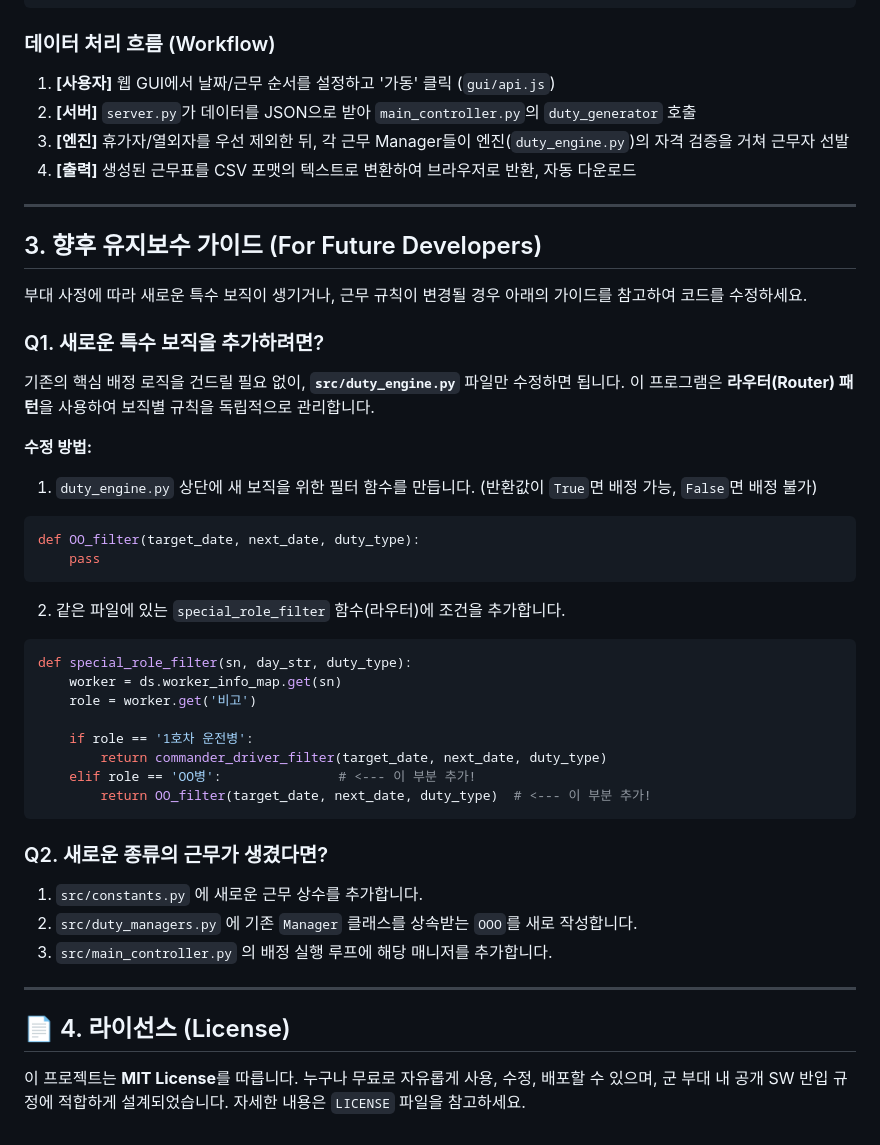
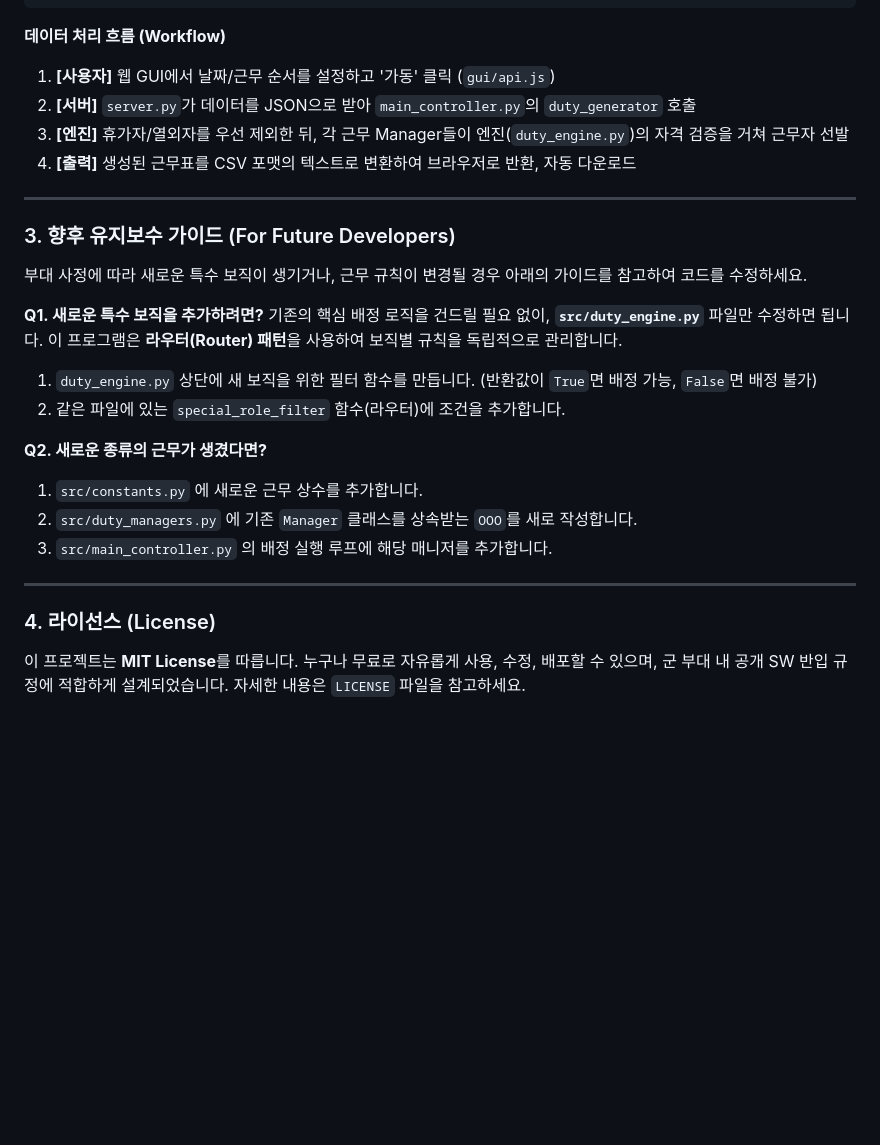
Before and after one commit to wlgns222/dangjik-master, a Markdown page: README.md, the part around one of its changes. Drawn GitHub-style; blank space fills up the shorter version.

Commit message:
Update README formatting and section headings

````diff
--- a/README.md
+++ b/README.md
@@ -33,7 +33,7 @@
  ┗ 📜 dangjik-master.bat # 원클릭 실행 배치 파일
 ```
 
-### 데이터 처리 흐름 (Workflow)
+**데이터 처리 흐름 (Workflow)**
 1. **[사용자]** 웹 GUI에서 날짜/근무 순서를 설정하고 '가동' 클릭 (`gui/api.js`)
 2. **[서버]** `server.py`가 데이터를 JSON으로 받아 `main_controller.py`의 `duty_generator` 호출
 3. **[엔진]** 휴가자/열외자를 우선 제외한 뒤, 각 근무 Manager들이 엔진(`duty_engine.py`)의 자격 검증을 거쳐 근무자 선발
@@ -41,38 +41,23 @@
 
 ---
 
-## 3. 향후 유지보수 가이드 (For Future Developers)
+### 3. 향후 유지보수 가이드 (For Future Developers)
 
 부대 사정에 따라 새로운 특수 보직이 생기거나, 근무 규칙이 변경될 경우 아래의 가이드를 참고하여 코드를 수정하세요.
 
-### Q1. 새로운 특수 보직을 추가하려면?
+**Q1. 새로운 특수 보직을 추가하려면?**
 기존의 핵심 배정 로직을 건드릴 필요 없이, **`src/duty_engine.py`** 파일만 수정하면 됩니다. 이 프로그램은 **라우터(Router) 패턴**을 사용하여 보직별 규칙을 독립적으로 관리합니다.
 
-**수정 방법:**
 1. `duty_engine.py` 상단에 새 보직을 위한 필터 함수를 만듭니다. (반환값이 `True`면 배정 가능, `False`면 배정 불가)
-```python
-def OO_filter(target_date, next_date, duty_type):
-    pass
-```
 2. 같은 파일에 있는 `special_role_filter` 함수(라우터)에 조건을 추가합니다.
-```python
-def special_role_filter(sn, day_str, duty_type):
-    worker = ds.worker_info_map.get(sn)
-    role = worker.get('비고')
 
-    if role == '1호차 운전병':
-        return commander_driver_filter(target_date, next_date, duty_type)
-    elif role == 'OO병':               # <--- 이 부분 추가!
-        return OO_filter(target_date, next_date, duty_type)  # <--- 이 부분 추가!
-```
-
-### Q2. 새로운 종류의 근무가 생겼다면?
+**Q2. 새로운 종류의 근무가 생겼다면?**
 1. `src/constants.py` 에 새로운 근무 상수를 추가합니다.
 2. `src/duty_managers.py` 에 기존 `Manager` 클래스를 상속받는 `OOO`를 새로 작성합니다.
 3. `src/main_controller.py` 의 배정 실행 루프에 해당 매니저를 추가합니다.
 
 ---
-## 📄 4. 라이선스 (License)
+### 4. 라이선스 (License)
 
 이 프로젝트는 **MIT License**를 따릅니다.
 누구나 무료로 자유롭게 사용, 수정, 배포할 수 있으며, 군 부대 내 공개 SW 반입 규정에 적합하게 설계되었습니다. 자세한 내용은 `LICENSE` 파일을 참고하세요.
````
Also changed, not shown: other parts of README.md (+3 -3 lines).
